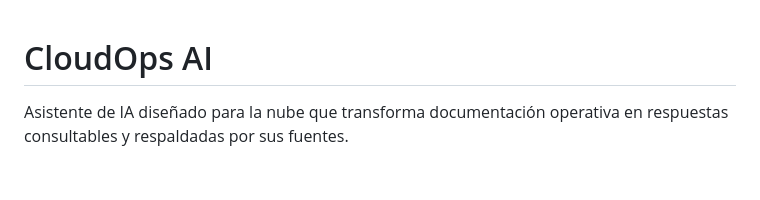
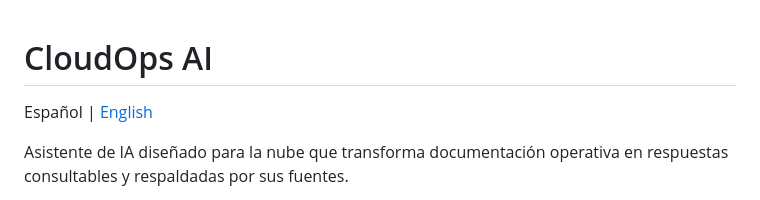
Before and after one commit to iMahindo/cloudops-ai, a Markdown page: README.md, the part around the change. Drawn GitHub-style; blank space fills up the shorter version.

```diff
--- a/README.md
+++ b/README.md
@@ -1,4 +1,6 @@
 # CloudOps AI
+
+Español | [English](README_en.md)
 
 Asistente de IA diseñado para la nube que transforma documentación operativa en respuestas consultables y respaldadas por sus fuentes.
 
```
Also changed, not shown: README_en.md (added, +328 -0 lines).
